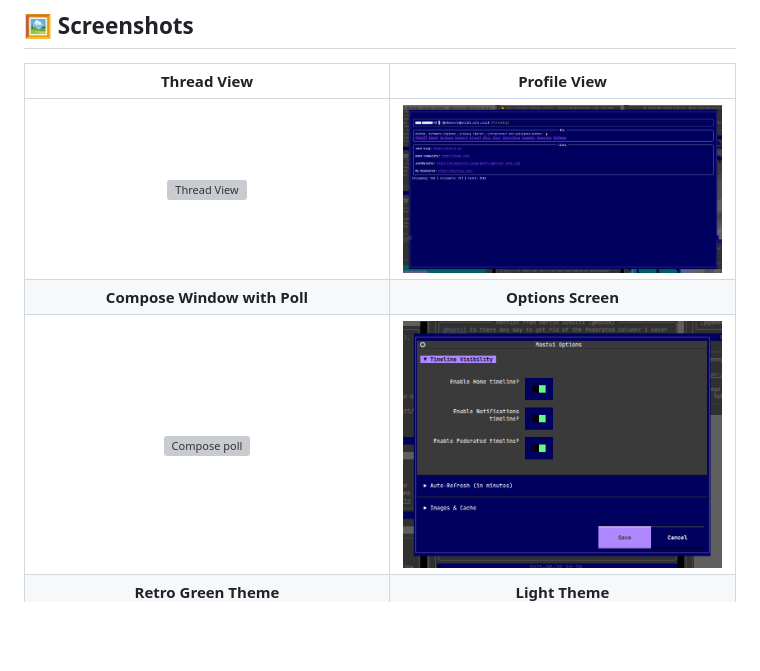
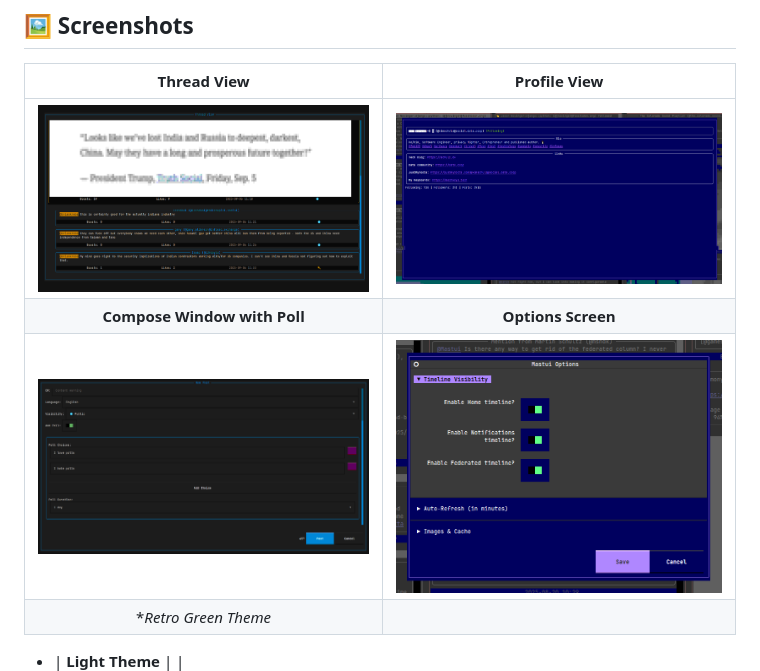
Before and after one commit to kimusan/mastui, a Markdown page: README.md, the part around the change. Drawn GitHub-style; blank space fills up the shorter version; grey boxes are pictures that could not be loaded.

Commit message:
chore(cleanup): moved the main screenshot

```diff
--- a/README.md
+++ b/README.md
@@ -71,10 +71,12 @@ Mastui is packed with features to make your Mastodon experience seamless and eff
 
 | **Thread View** | **Profile View** |
 | :---: | :---: |
-| ![Thread View](https://raw.githubusercontent.com/kimusan/mastui/refs/heads/main/assets/mastui-thread-view.png) | ![Profile View](https://raw.githubusercontent.com/kimusan/mastui/refs/heads/main/assets/screenshots/mastui-profile-view.png) |
+| ![Thread View](https://raw.githubusercontent.com/kimusan/mastui/refs/heads/main/assets/screenshots/mastui-thread-view.png) | ![Profile View](https://raw.githubusercontent.com/kimusan/mastui/refs/heads/main/assets/screenshots/mastui-profile-view.png) |
 | **Compose Window with Poll** | **Options Screen** |
-| ![Compose poll](https://raw.githubusercontent.com/kimusan/mastui/refs/heads/main/assets/mastui-compose-poll.png) | ![Options Window](https://raw.githubusercontent.com/kimusan/mastui/refs/heads/main/assets/screenshots/mastui-options-window.png) |
-| **Retro Green Theme** | **Light Theme** |
+| ![Compose poll](https://raw.githubusercontent.com/kimusan/mastui/refs/heads/main/assets/screenshots/mastui-compose-poll.png) | ![Options Window](https://raw.githubusercontent.com/kimusan/mastui/refs/heads/main/assets/screenshots/mastui-options-window.png) |
+| **Retro Green Theme*
+
+* | **Light Theme** |
 | ![Retro Theme](https://raw.githubusercontent.com/kimusan/mastui/refs/heads/main/assets/screenshots/mastui-retro-green-on-black-theme.png) | ![Light Theme](https://raw.githubusercontent.com/kimusan/mastui/refs/heads/main/assets/screenshots/mastui-light-theme.png) |
 
 ## 🚀 Installation
```
Also changed, not shown: assets/screenshots/mastui-main-view.png (renamed from mastui.png).
